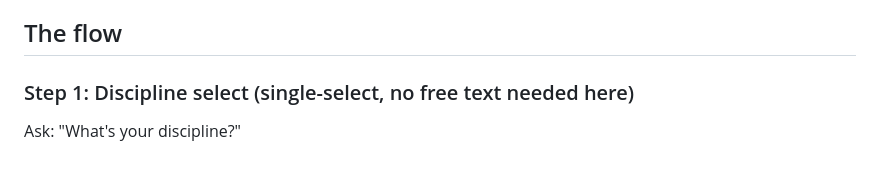
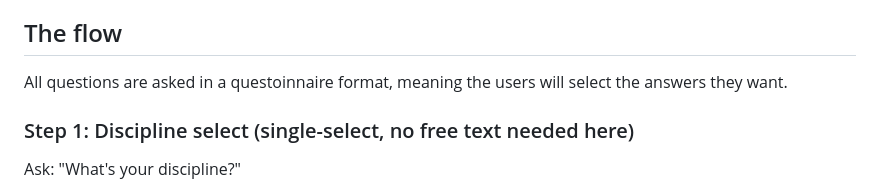
Before and after one commit to amirklein/interview-toolkit, a Markdown page: profile-builder/SKILL.md, the part around the change. Rendered like a GitHub page; blank space fills up the shorter version.

```diff
--- a/profile-builder/SKILL.md
+++ b/profile-builder/SKILL.md
@@ -19,6 +19,8 @@ A diagnostic questionnaire that personalizes the interview-prep toolkit (`though
 - It does not insert anything vaguer than what's already in the generic placeholder. If the questionnaire output isn't more specific than the default, leave the default alone.
 
 ## The flow
+
+All questions are asked in a questoinnaire format, meaning the users will select the answers they want.
 
 ### Step 1: Discipline select (single-select, no free text needed here)
 
```
